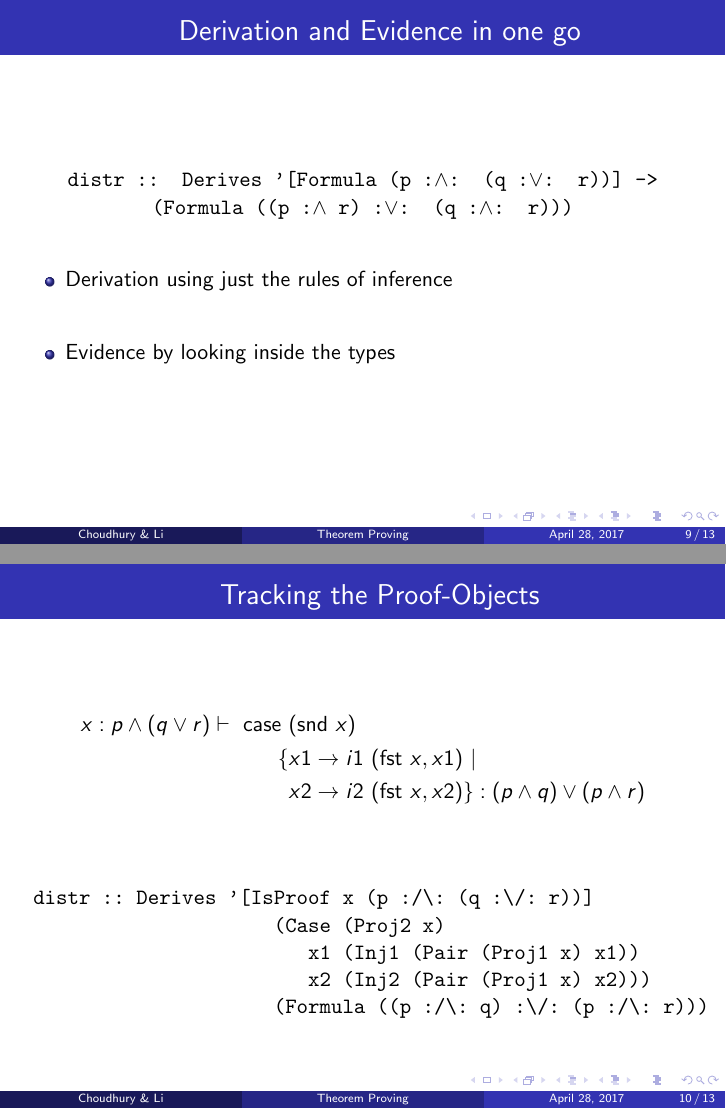
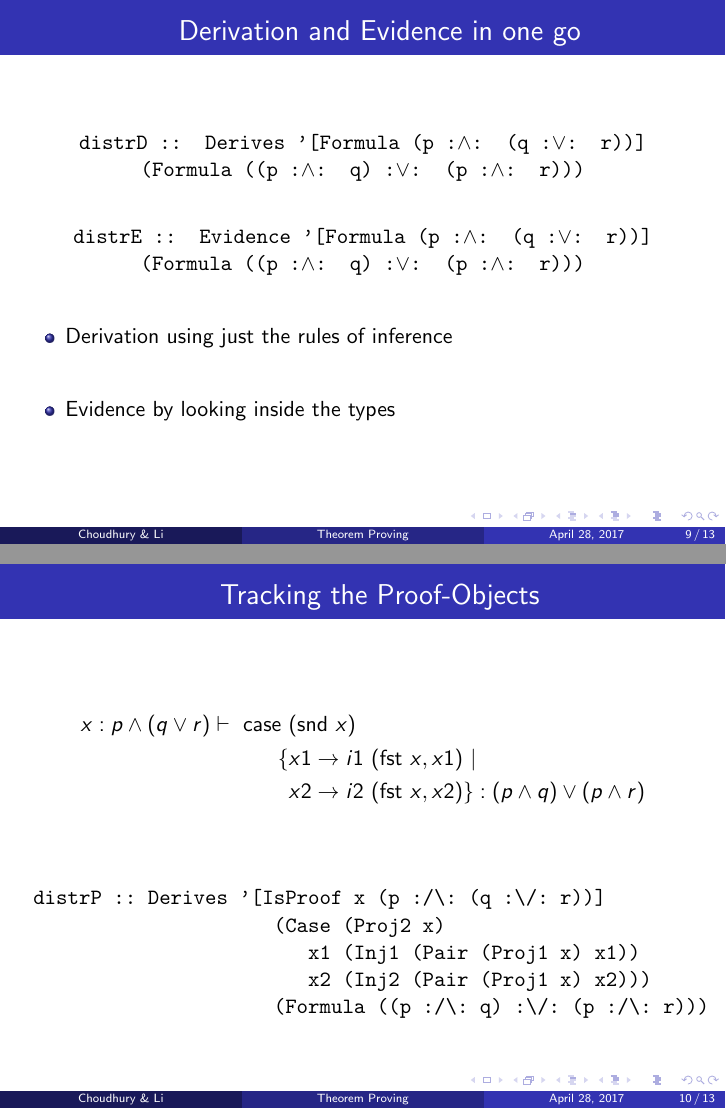
Before and after one commit to lastland/HaskellTheoremProver, LaTeX slides (presentation.tex): pages 16 and 18 of 21, joined at a grey line. Compiled offline with pdfLaTeX.

Commit message:
corrected some logical errors

```diff
--- a/presentation.tex
+++ b/presentation.tex
@@ -249,9 +249,13 @@ $$\infer[(\vee \text{I}1)]{\Gamma \vdash \phi_1 \vee \phi_2}{\Gamma \vdash \phi_
 
 \begin{frame}
 \frametitle{\centerline{Derivation and Evidence in one go}}
-\centerline{\texttt{distr :: Derives '[Formula (p :$\wedge$: (q :$\vee$: r))] ->}}
+\centerline{\texttt{distrD :: Derives '[Formula (p :$\wedge$: (q :$\vee$: r))]}}
 
-\centerline{\texttt{(Formula ((p :$\wedge$ r) :$\vee$: (q :$\wedge$: r)))}}
+\centerline{\texttt{(Formula ((p :$\wedge$: q) :$\vee$: (p :$\wedge$: r)))}}
+\vspace*{20pt}
+\centerline{\texttt{distrE :: Evidence '[Formula (p :$\wedge$: (q :$\vee$: r))]}}
+
+\centerline{\texttt{(Formula ((p :$\wedge$: q) :$\vee$: (p :$\wedge$: r)))}}
 \pause
 \vspace{20pt}
 \begin{itemize}
@@ -274,7 +278,7 @@ x : p \wedge (q \vee r) \vdash \text{ case } & (\text{snd } x) \\
  \vspace*{20pt}
 
 \begin{verbatim}
- distr :: Derives '[IsProof x (p :/\: (q :\/: r))]
+ distrP :: Derives '[IsProof x (p :/\: (q :\/: r))]
                       (Case (Proj2 x)
                          x1 (Inj1 (Pair (Proj1 x) x1))
                          x2 (Inj2 (Pair (Proj1 x) x2)))
```
Also changed, not shown: presentation.tex (6 more changed lines), 1 other file.
